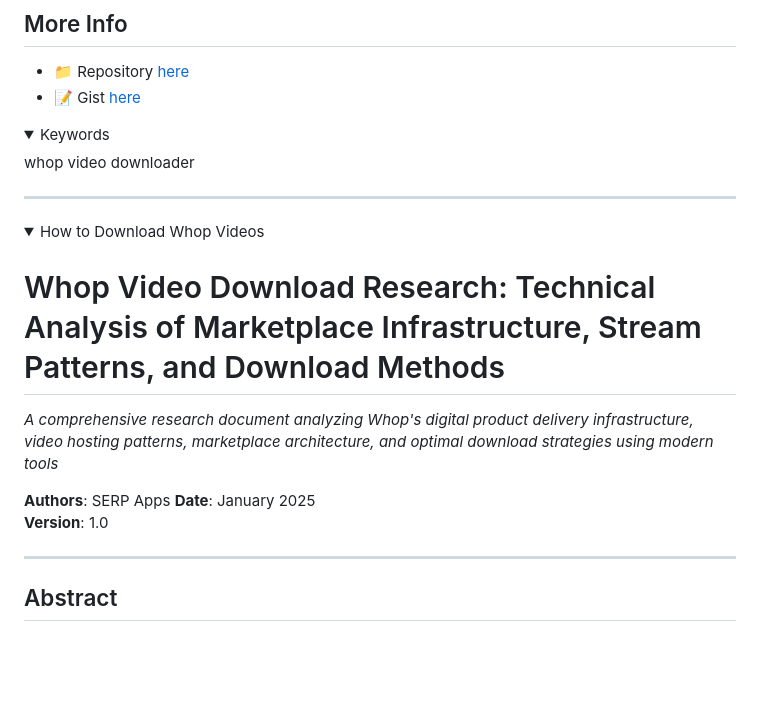
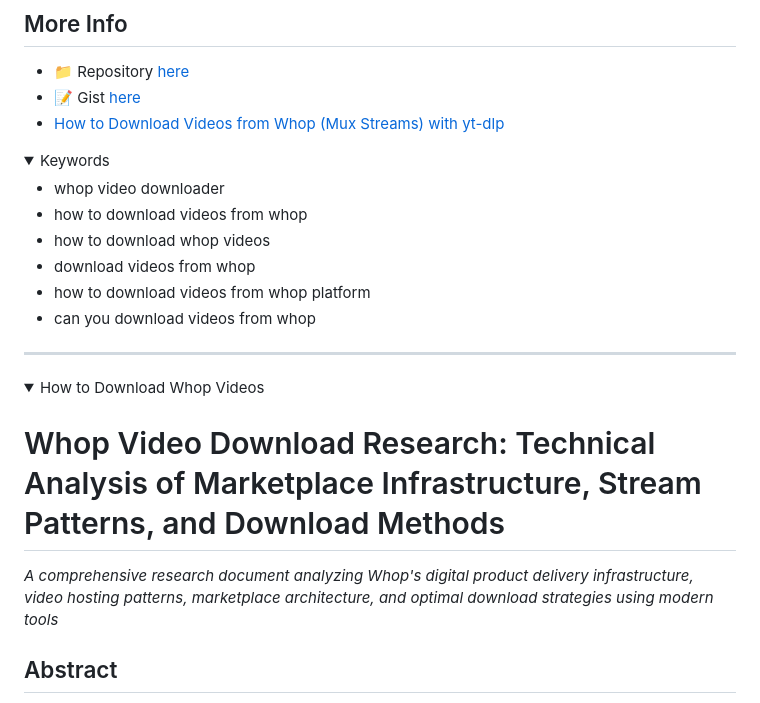
Before and after one commit to serpapps/whop-video-downloader, a Markdown page: README.md, the part around the change printed below. Drawn GitHub-style; folded sections open; blank space fills up the shorter version.

```diff
--- a/README.md
+++ b/README.md
@@ -55,11 +56,19 @@ Whop Video Downloader is a powerful tool that helps you download content from Wh
 
 - 📁 Repository [here](https://github.com/serpapps/whop-video-downloader)
 - 📝 Gist [here](https://gist.github.com/devinschumacher/5ce08c8de7b729e2e9805d91c2fdc123)
+- [How to Download Videos from Whop (Mux Streams) with yt-dlp](https://gist.github.com/devinschumacher/c7c8f9e1ca821afcaeccefde131c80c6)
 
 <details>
+
 <summary>Keywords</summary>
 
-whop video downloader
+- whop video downloader
+- how to download videos from whop
+- how to download whop videos
+- download videos from whop
+- how to download videos from whop platform
+- can you download videos from whop
+
 </details>
 
 
@@ -74,12 +83,6 @@ whop video downloader
 # Whop Video Download Research: Technical Analysis of Marketplace Infrastructure, Stream Patterns, and Download Methods
 
 *A comprehensive research document analyzing Whop's digital product delivery infrastructure, video hosting patterns, marketplace architecture, and optimal download strategies using modern tools*
-
-**Authors**: SERP Apps
-**Date**: January 2025
-**Version**: 1.0
-
----
 
 ## Abstract
 
```
Also changed, not shown: other parts of README.md (+1 -0 lines).
